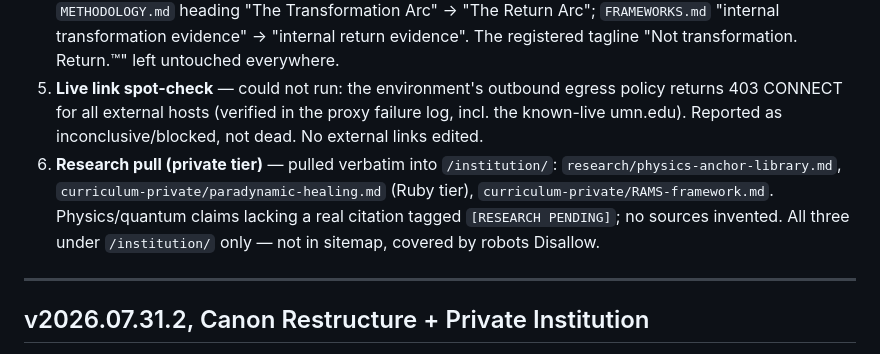
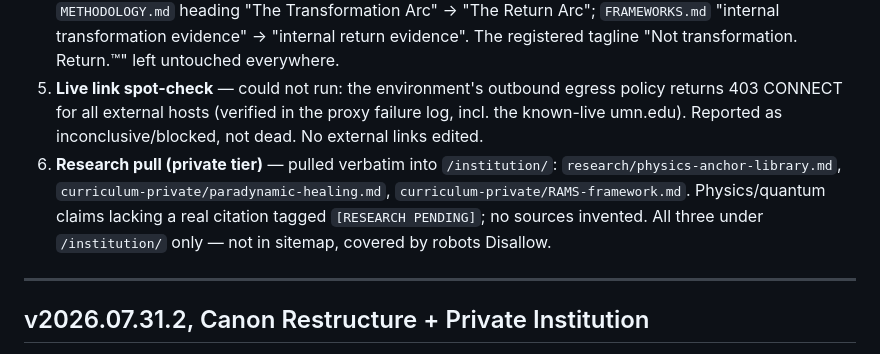
Before and after one commit to baz-stack/sovereign-leadership-architecture, a Markdown page: CHANGELOG.md, the part around the change. Rendered like a GitHub page.

Commit message:
Scrub private-tier codename "Ruby" from public CHANGELOG
Private-wall tightening: the private tier label leaked into the public
changelog entry describing the research pull. Removed. No other change.

Co-Authored-By: Claude Opus 4.8 <noreply@anthropic.com>
Claude-Session: https://claude.ai/code/session_01KDij12nc51DRk8eJNFPL5B

```diff
--- a/CHANGELOG.md
+++ b/CHANGELOG.md
@@ -15,7 +15,7 @@
 3. **CODEOWNERS** — verified `@baz-stack` is a valid GitHub user (id 270181308) with admin access; a valid CODEOWNERS target. Comment updated to confirm.
 4. **Sealed-canon "transformation"** — the two non-tagline descriptor uses aligned to "return": `METHODOLOGY.md` heading "The Transformation Arc" → "The Return Arc"; `FRAMEWORKS.md` "internal transformation evidence" → "internal return evidence". The registered tagline "Not transformation. Return.™" left untouched everywhere.
 5. **Live link spot-check** — could not run: the environment's outbound egress policy returns 403 CONNECT for all external hosts (verified in the proxy failure log, incl. the known-live umn.edu). Reported as inconclusive/blocked, not dead. No external links edited.
-6. **Research pull (private tier)** — pulled verbatim into `/institution/`: `research/physics-anchor-library.md`, `curriculum-private/paradynamic-healing.md` (Ruby tier), `curriculum-private/RAMS-framework.md`. Physics/quantum claims lacking a real citation tagged `[RESEARCH PENDING]`; no sources invented. All three under `/institution/` only — not in sitemap, covered by robots Disallow.
+6. **Research pull (private tier)** — pulled verbatim into `/institution/`: `research/physics-anchor-library.md`, `curriculum-private/paradynamic-healing.md`, `curriculum-private/RAMS-framework.md`. Physics/quantum claims lacking a real citation tagged `[RESEARCH PENDING]`; no sources invented. All three under `/institution/` only — not in sitemap, covered by robots Disallow.
 
 ---
 
```
